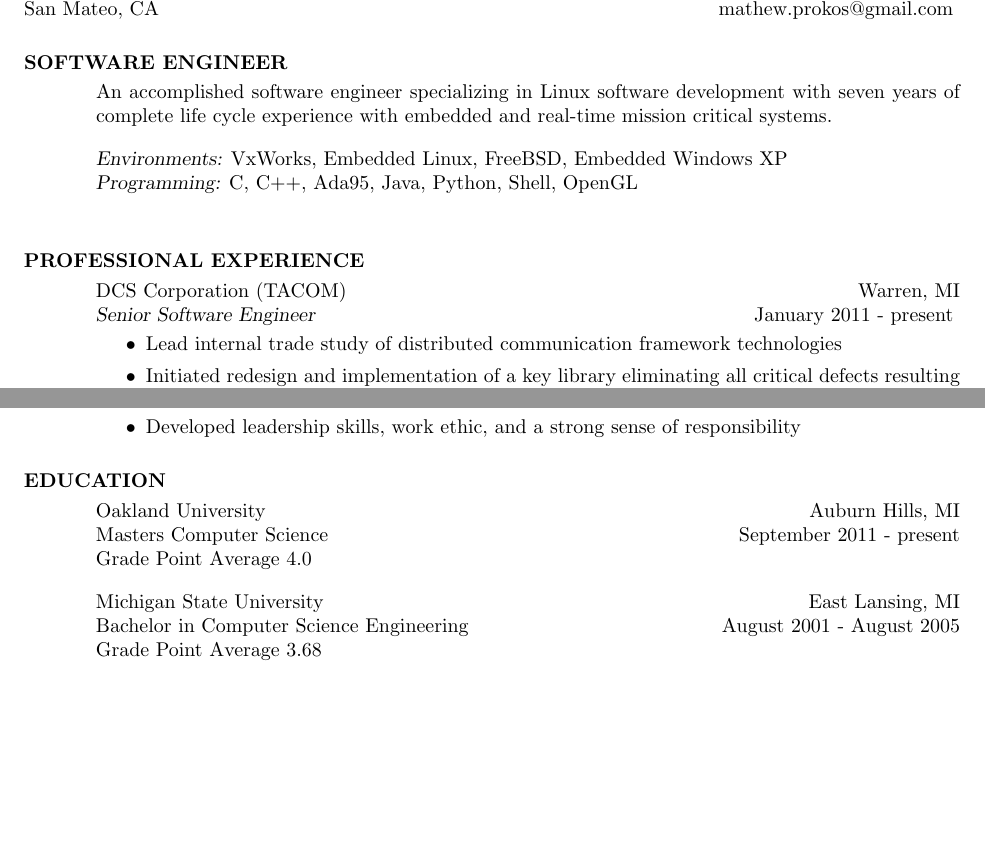
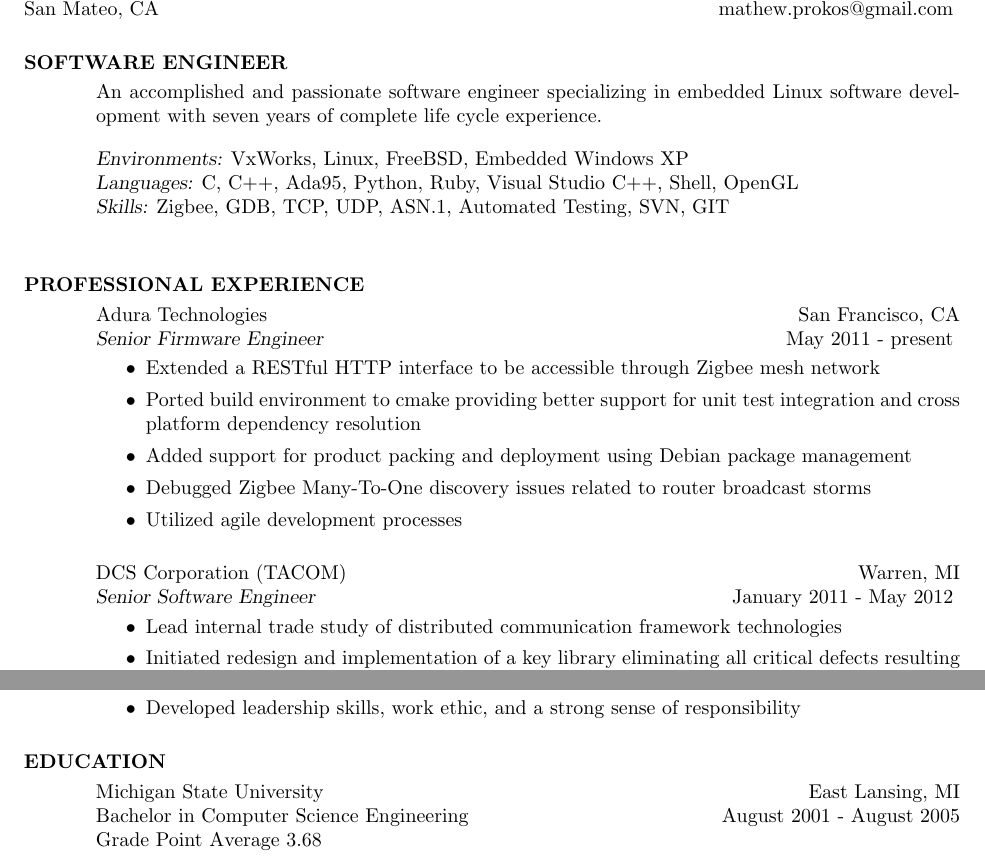
Before and after one commit to mathewprokos/resume, a LaTeX CV (resume.tex): two parts of pages 1 and 2 of 2 before the commit and two parts of pages 1 and 2 of 3 after it, joined at a grey line, cut so that both start at the same text, the shorter picture padded with empty space. Compiled offline with pdfLaTeX.

Commit message:
- Added Adura Tech experience

```diff
--- a/resume.tex
+++ b/resume.tex
@@ -9,18 +9,30 @@
 \begin{resume}
 \section{SOFTWARE ENGINEER}
     \vspace{1mm}
-    An accomplished software engineer specializing in Linux software
-    development with seven years of complete life cycle experience with
-    embedded and real-time mission critical systems.\\
+    An accomplished and passionate software engineer specializing in embedded Linux software
+    development with seven years of complete life cycle experience.\\
 
     \vspace{-5mm}
-    {\sl Environments:} VxWorks, Embedded Linux, FreeBSD, Embedded Windows XP\\
-    {\sl Programming:} C, C++, Ada95, Java, Python, Shell, OpenGL\\
+    {\sl Environments:} VxWorks, Linux, FreeBSD, Embedded Windows XP\\
+    {\sl Languages:} C, C++, Ada95, Python, Ruby, Visual Studio C++, Shell, OpenGL\\
+    {\sl Skills:} Zigbee, GDB, TCP, UDP, ASN.1, Automated Testing, SVN, GIT\\
 
 \section{PROFESSIONAL EXPERIENCE}
     \vspace{1mm}
+    Adura Technologies  \hfill San Francisco, CA\\
+    {\sl Senior Firmware Engineer} \hfill May  2011 - present
+    \vspace{1mm}
+    \begin{itemize}
+       \item Extended a RESTful HTTP interface to be accessible through Zigbee mesh network
+       \item Ported build environment to cmake providing better support for unit
+test integration and cross platform dependency resolution
+       \item Added support for product packing and deployment using Debian package management
+       \item Debugged Zigbee Many-To-One discovery issues related to router broadcast storms
+       \item Utilized agile development processes
+    \end{itemize}
+    \vspace{1mm}
     DCS Corporation (TACOM)  \hfill Warren, MI\\
-    {\sl Senior Software Engineer} \hfill January 2011 - present
+    {\sl Senior Software Engineer} \hfill January 2011 - May 2012
     \vspace{1mm}
     \begin{itemize}
        \item Lead internal trade study of distributed communication framework
@@ -111,12 +123,7 @@
     \end{itemize}
 
 \section{EDUCATION}
-   \vspace{1mm}
-   Oakland University \hfill Auburn Hills, MI\\
-   Masters Computer Science \hfill September 2011 - present\\
-   Grade Point Average 4.0\\
-
-  \vspace{-5mm}
+\vspace{1mm}
    Michigan State University \hfill East Lansing, MI\\
    Bachelor in Computer Science Engineering \hfill August 2001 - August 2005\\
    Grade Point Average 3.68\\
```
